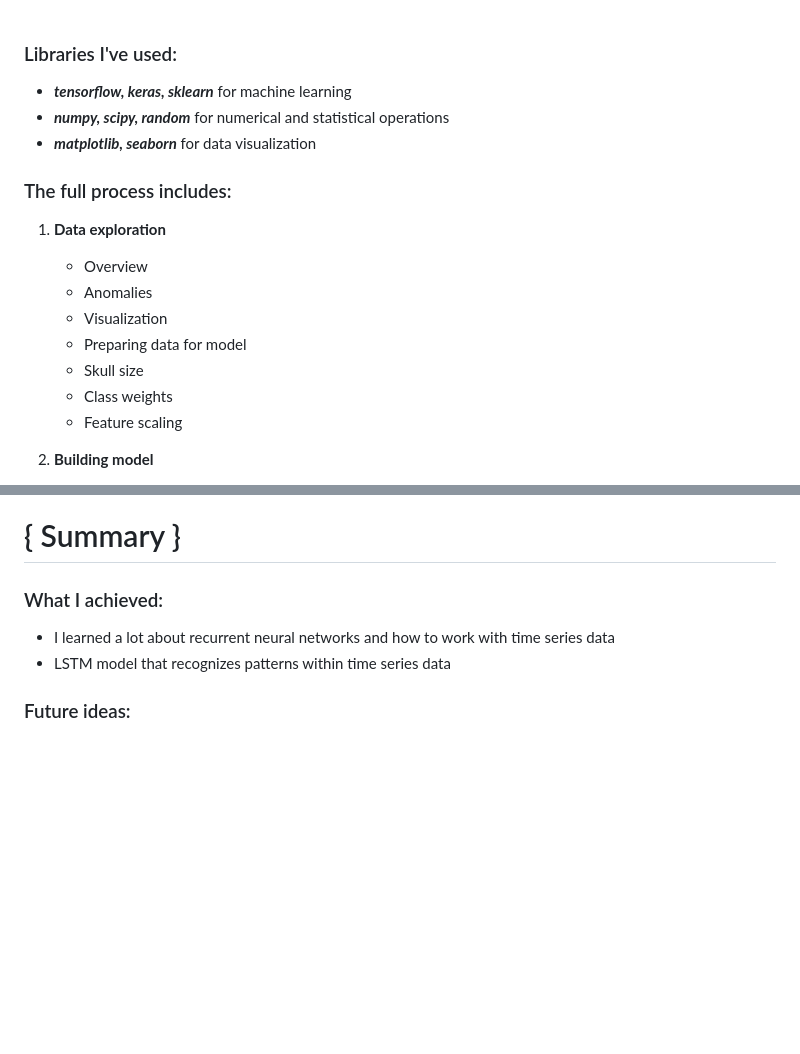
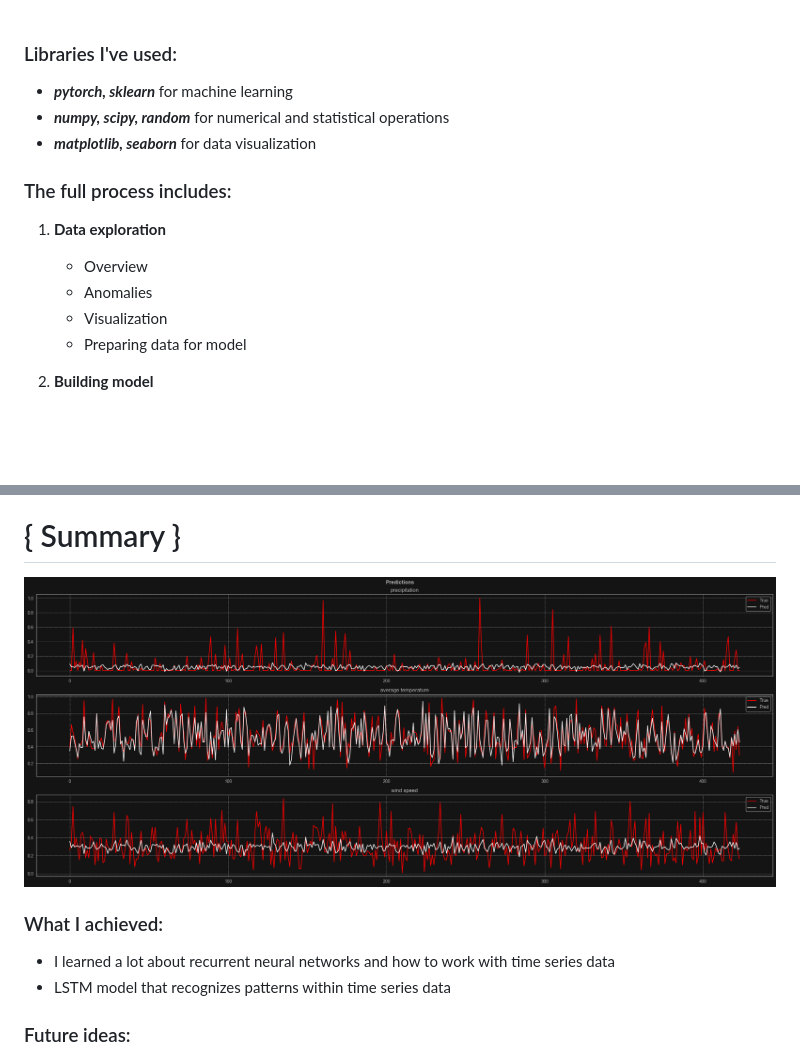
Before and after one commit to gracjan-p/weather-rnn, a Markdown page: readme.md, 2 parts joined by grey strips. Drawn GitHub-style; pictures changed too: media/summary.png (added); blank space fills up the shorter version.

Commit message:
up .md refreshed main

```diff
--- a/readme.md
+++ b/readme.md
@@ -5,7 +5,7 @@ In this small project we will take a look at Seattle weather dataset from Kaggle
 <br><br>
 
 ### Libraries I've used:
-- ***tensorflow, keras, sklearn*** for machine learning
+- ***pytorch, sklearn*** for machine learning
 - ***numpy, scipy, random*** for numerical and statistical operations
 - ***matplotlib, seaborn*** for data visualization
 
@@ -15,9 +15,6 @@ In this small project we will take a look at Seattle weather dataset from Kaggle
    - Anomalies
    - Visualization
    - Preparing data for model
-   - Skull size
-   - Class weights
-   - Feature scaling
 
 2) **Building model**
    - Train / test split
@@ -41,6 +38,8 @@ This reduced the number of values fed into the model in the calculations resulti
 
 # { Summary }
 
+![summary](./media/summary.png)
+
 ### What I achieved:
 - I learned a lot about recurrent neural networks and how to work with time series data
 - LSTM model that recognizes patterns within time series data
```
Also changed, not shown: 1 other file.
